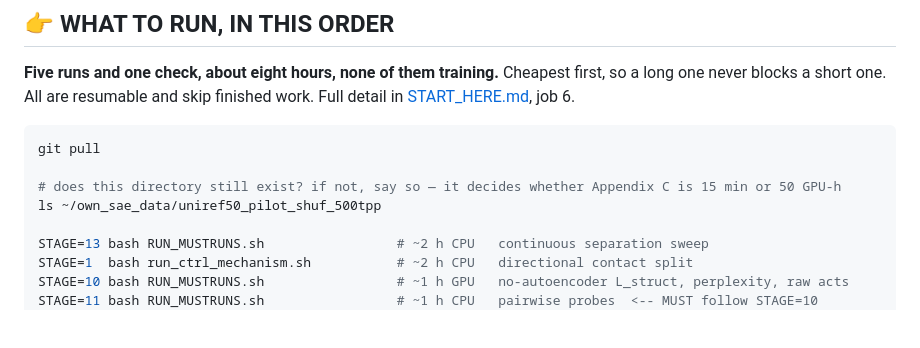
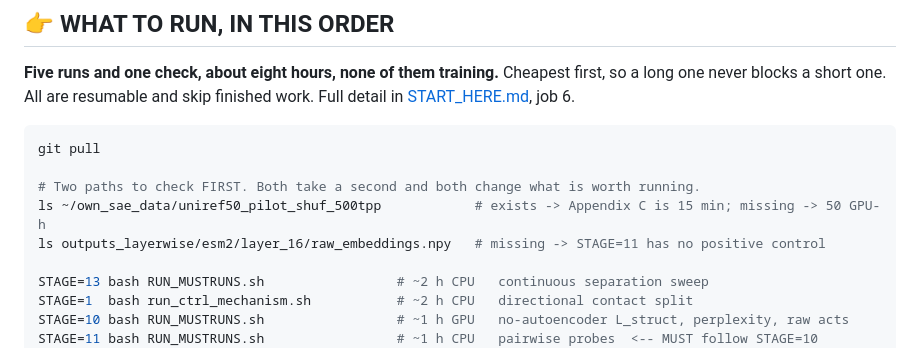
Before and after one commit to Uninterpretable-Evolving-Blackbox/Me_and_Du_san_s_dirty_little_secret, a Markdown page: README.md, the part around the change. GitHub-like rendering; blank space fills up the shorter version.

Commit message:
Put the ESM-2 check in the block, not only in the prose beside it
The positive-control path was described in the paragraph under the queue but
not in the code block, and the block is what gets copy-pasted. Both checks
are now the first two lines of it.

Co-Authored-By: Claude Opus 5 <noreply@anthropic.com>

````diff
--- a/README.md
+++ b/README.md
@@ -82,8 +82,9 @@ blocks a short one. All are resumable and skip finished work. Full detail in
 ```bash
 git pull
 
-# does this directory still exist? if not, say so — it decides whether Appendix C is 15 min or 50 GPU-h
-ls ~/own_sae_data/uniref50_pilot_shuf_500tpp
+# Two paths to check FIRST. Both take a second and both change what is worth running.
+ls ~/own_sae_data/uniref50_pilot_shuf_500tpp            # exists -> Appendix C is 15 min; missing -> 50 GPU-h
+ls outputs_layerwise/esm2/layer_16/raw_embeddings.npy   # missing -> STAGE=11 has no positive control
 
 STAGE=13 bash RUN_MUSTRUNS.sh                 # ~2 h CPU   continuous separation sweep
 STAGE=1  bash run_ctrl_mechanism.sh           # ~2 h CPU   directional contact split
````
